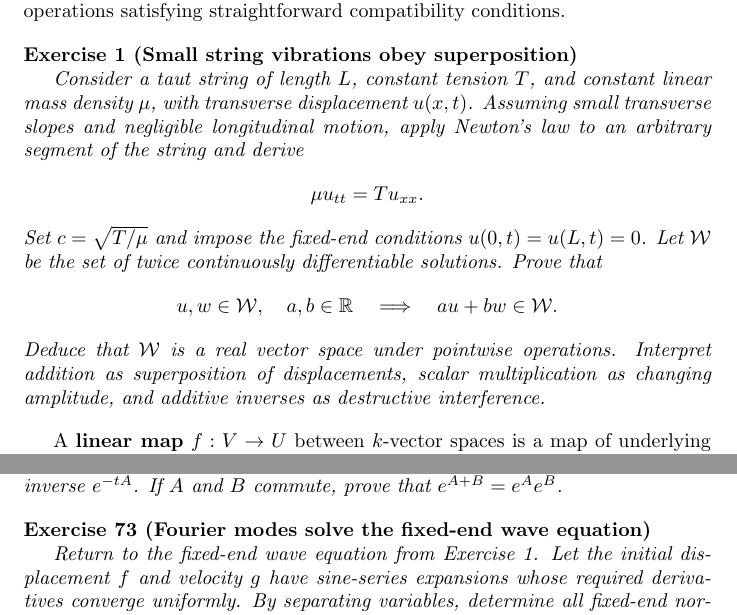
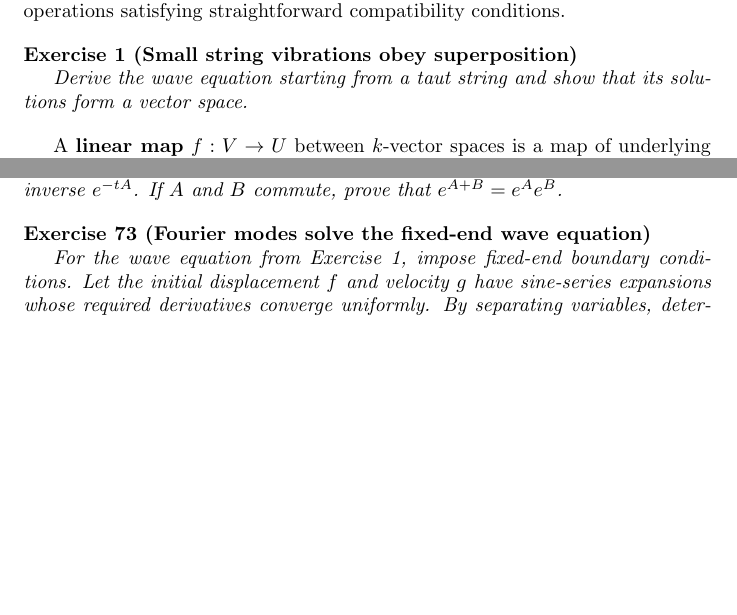
Before and after one commit to PaulGustafson/paulgustafson.github.io, a LaTeX document (Coordinate_free_Linear_Algebra.tex): two parts of pages 1 and 33 of 44 before the commit and two parts of pages 1 and 32 of 43 after it, joined at a grey line, cut so that both start at the same text, the shorter picture padded with empty space. Compiled offline with pdfLaTeX.

Commit message:
Condense the opening wave exercise

```diff
--- a/Coordinate_free_Linear_Algebra.tex
+++ b/Coordinate_free_Linear_Algebra.tex
@@ -29,25 +29,8 @@ multiplication operations satisfying straightforward compatibility conditions.
 
 \begin{exercise}[Small string vibrations obey superposition]
 \label{ex:wave-superposition}\leavevmode\par
-\textit{Consider a taut string of length $L$, constant tension $T$, and
-constant linear mass density $\mu$, with transverse displacement $u(x,t)$.
-Assuming small transverse slopes and negligible longitudinal motion,
-apply Newton's law to an arbitrary segment of the string and derive}
-\[
-\mu u_{tt}=T u_{xx}.
-\]
-\textit{Set $c=\sqrt{T/\mu}$ and impose the fixed-end conditions
-$u(0,t)=u(L,t)=0$. Let $\mathcal W$ be the set of twice continuously
-differentiable solutions. Prove that}
-\[
-u,w\in\mathcal W,\quad a,b\in\mathbb R
-\quad\Longrightarrow\quad
-au+bw\in\mathcal W.
-\]
-\textit{Deduce that $\mathcal W$ is a real vector space under pointwise
-operations. Interpret addition as superposition of displacements, scalar
-multiplication as changing amplitude, and additive inverses as destructive
-interference.}
+\textit{Derive the wave equation starting from a taut string and show that
+its solutions form a vector space.}
 \end{exercise}
 
 A \textbf{linear map} $f: V \to U$ between $k$-vector spaces is a map of underlying sets such that $f(\alpha v + \beta w) = \alpha f(v) + \beta f(w)$ for all $\alpha, \beta \in k$ and $v, w \in V$.
@@ -1743,8 +1726,8 @@ that $e^{A+B}=e^Ae^B$.}
 
 \begin{exercise}[Fourier modes solve the fixed-end wave equation]
 \label{ex:fixed-end-wave}\leavevmode\par
-\textit{Return to the fixed-end wave equation from
-Exercise~\ref{ex:wave-superposition}. Let the initial displacement $f$ and
+\textit{For the wave equation from Exercise~\ref{ex:wave-superposition},
+impose fixed-end boundary conditions. Let the initial displacement $f$ and
 velocity $g$ have sine-series
 expansions whose required derivatives converge uniformly. By separating
 variables, determine all fixed-end normal modes and prove that the solution
```
Also changed, not shown: Coordinate_free_Linear_Algebra.pdf.
